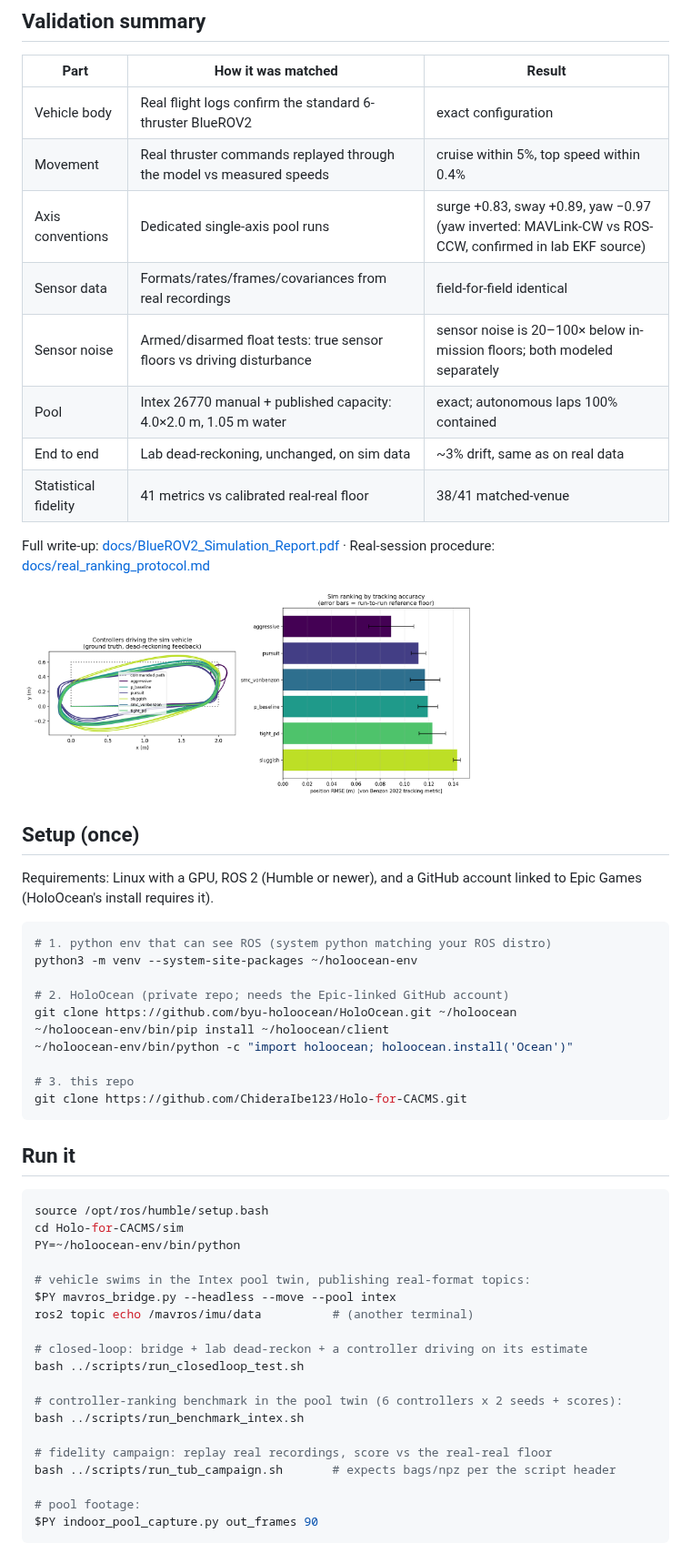
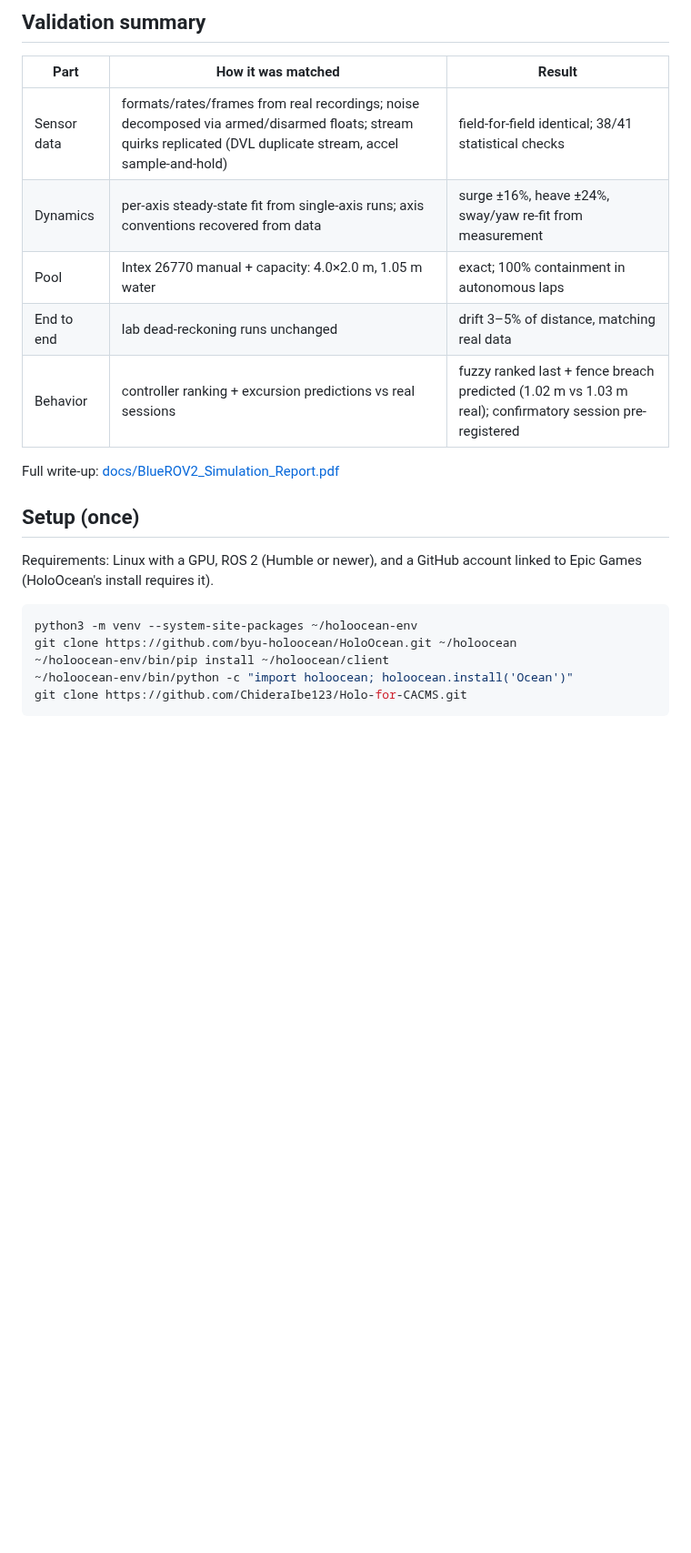
Before and after one commit to ChideraIbe123/Holo-for-CACMS, a Markdown page: README.md, the part around one of its changes. Shown at 91% size. Drawn GitHub-style; pictures changed too: media/benchmark_ranking_intex.png (deleted); blank space fills up the shorter version.

````diff
--- a/README.md
+++ b/README.md
@@ -41,19 +84,13 @@ headline experiment once the real controllers and a pool session exist.
 
 | Part | How it was matched | Result |
 |---|---|---|
-| Vehicle body | Real flight logs confirm the standard 6-thruster BlueROV2 | exact configuration |
-| Movement | Real thruster commands replayed through the model vs measured speeds | cruise within 5%, top speed within 0.4% |
-| Axis conventions | Dedicated single-axis pool runs | surge +0.83, sway +0.89, yaw −0.97 (yaw inverted: MAVLink-CW vs ROS-CCW, confirmed in lab EKF source) |
-| Sensor data | Formats/rates/frames/covariances from real recordings | field-for-field identical |
-| Sensor noise | Armed/disarmed float tests: true sensor floors vs driving disturbance | sensor noise is 20–100× below in-mission floors; both modeled separately |
-| Pool | Intex 26770 manual + published capacity: 4.0×2.0 m, 1.05 m water | exact; autonomous laps 100% contained |
-| End to end | Lab dead-reckoning, unchanged, on sim data | ~3% drift, same as on real data |
-| Statistical fidelity | 41 metrics vs calibrated real-real floor | 38/41 matched-venue |
+| Sensor data | formats/rates/frames from real recordings; noise decomposed via armed/disarmed floats; stream quirks replicated (DVL duplicate stream, accel sample-and-hold) | field-for-field identical; 38/41 statistical checks |
+| Dynamics | per-axis steady-state fit from single-axis runs; axis conventions recovered from data | surge ±16%, heave ±24%, sway/yaw re-fit from measurement |
+| Pool | Intex 26770 manual + capacity: 4.0×2.0 m, 1.05 m water | exact; 100% containment in autonomous laps |
+| End to end | lab dead-reckoning runs unchanged | drift 3–5% of distance, matching real data |
+| Behavior | controller ranking + excursion predictions vs real sessions | fuzzy ranked last + fence breach predicted (1.02 m vs 1.03 m real); confirmatory session pre-registered |
 
 Full write-up: [docs/BlueROV2_Simulation_Report.pdf](docs/BlueROV2_Simulation_Report.pdf)
-· Real-session procedure: [docs/real_ranking_protocol.md](docs/real_ranking_protocol.md)
-
-<img src="media/benchmark_ranking_intex.png" width="70%"/>
 
 ## Setup (once)
 
@@ -61,39 +98,10 @@ Requirements: Linux with a GPU, ROS 2 (Humble or newer), and a GitHub account li
 to Epic Games (HoloOcean's install requires it).
 
 ```bash
-# 1. python env that can see ROS (system python matching your ROS distro)
 python3 -m venv --system-site-packages ~/holoocean-env
-
-# 2. HoloOcean (private repo; needs the Epic-linked GitHub account)
 git clone https://github.com/byu-holoocean/HoloOcean.git ~/holoocean
 ~/holoocean-env/bin/pip install ~/holoocean/client
 ~/holoocean-env/bin/python -c "import holoocean; holoocean.install('Ocean')"
-
-# 3. this repo
 git clone https://github.com/ChideraIbe123/Holo-for-CACMS.git
 ```
 
-## Run it
-
-```bash
-source /opt/ros/humble/setup.bash
-cd Holo-for-CACMS/sim
-PY=~/holoocean-env/bin/python
-
-# vehicle swims in the Intex pool twin, publishing real-format topics:
-$PY mavros_bridge.py --headless --move --pool intex
-ros2 topic echo /mavros/imu/data          # (another terminal)
-
-# closed-loop: bridge + lab dead-reckon + a controller driving on its estimate
-bash ../scripts/run_closedloop_test.sh
-
-# controller-ranking benchmark in the pool twin (6 controllers x 2 seeds + scores):
-bash ../scripts/run_benchmark_intex.sh
-
-# fidelity campaign: replay real recordings, score vs the real-real floor
-bash ../scripts/run_tub_campaign.sh       # expects bags/npz per the script header
-
-# pool footage:
-$PY indoor_pool_capture.py out_frames 90
-```
-
````
Also changed, not shown: other parts of README.md (+99 -114 lines), media/benchmark_ranking_5laws.png (added), 1 other file.
